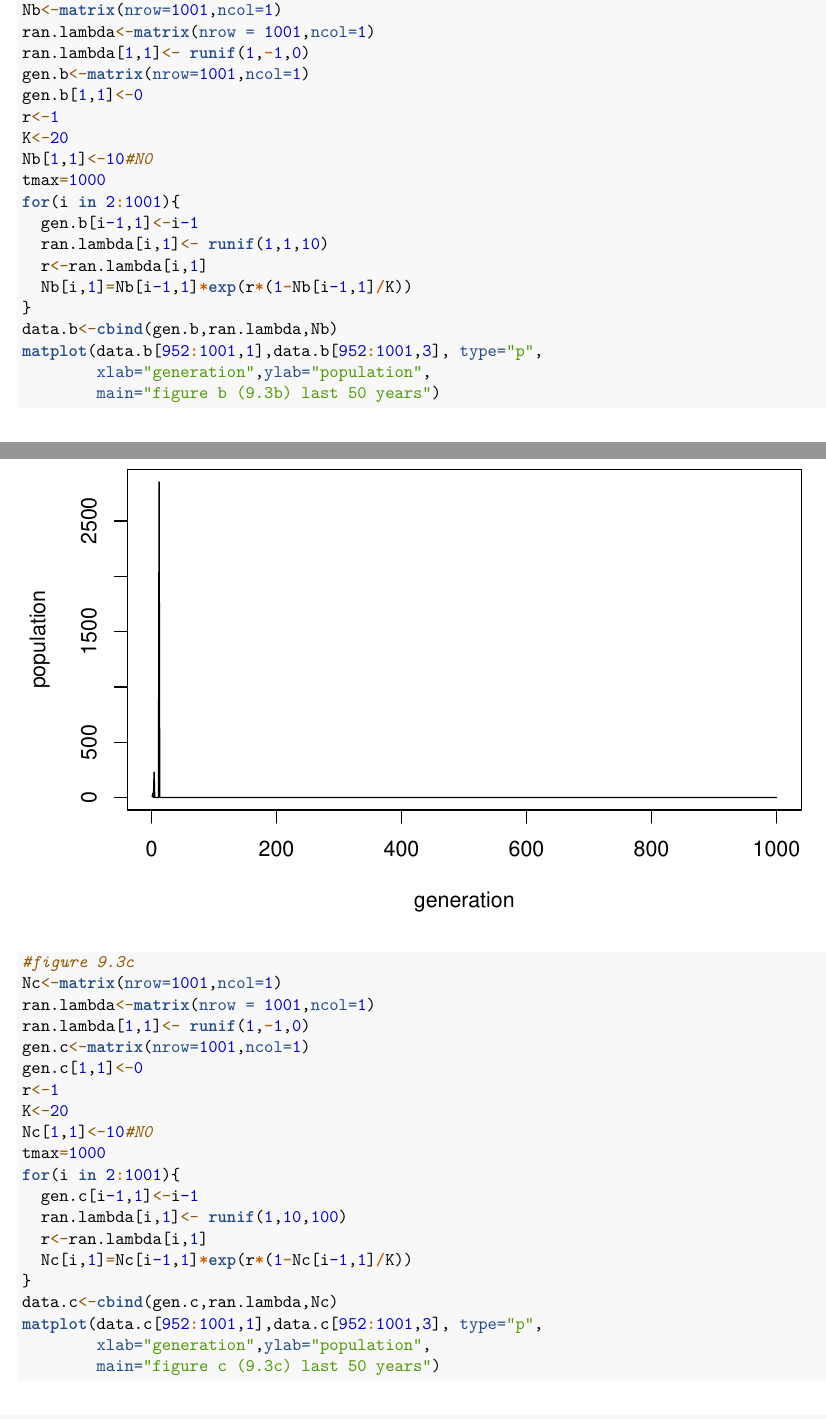
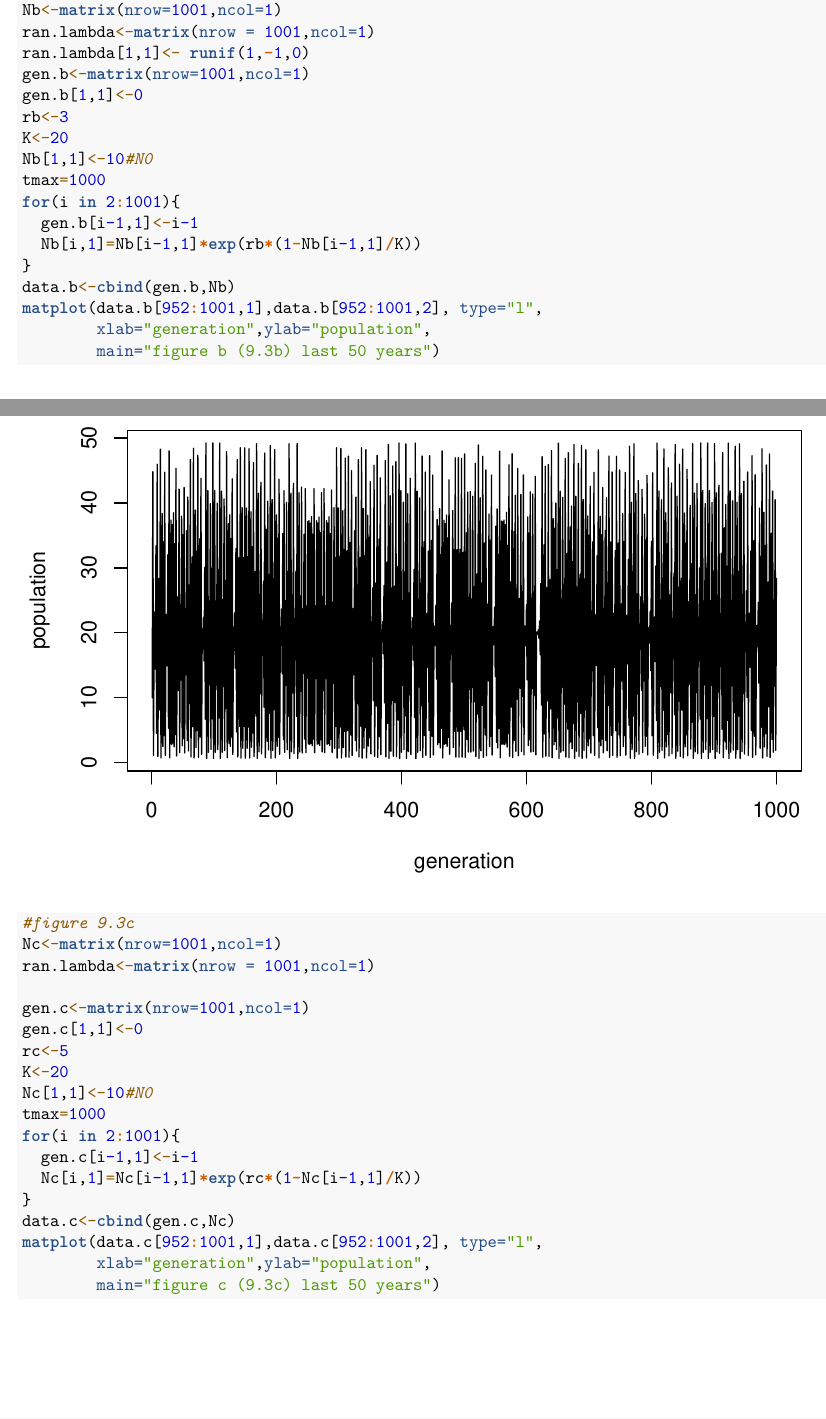
Before and after one commit to Senkichi/Modeling, an R Markdown document (TBL_5_Exercise.Rmd): two parts of pages 17 and 19 of 21, joined at a grey line, cut so that both start at the same text. Rendered offline with R 4.5, knitr and Pandoc, then LaTeX, with nearby package versions.

Commit message:
Simplified the code for 7

```diff
--- a/TBL_5_Exercise.Rmd
+++ b/TBL_5_Exercise.Rmd
@@ -378,17 +374,15 @@ ran.lambda<-matrix(nrow = 1001,ncol=1)
 ran.lambda[1,1]<- runif(1,-1,0)
 gen.b<-matrix(nrow=1001,ncol=1)
 gen.b[1,1]<-0
-r<-1
+rb<-3
 K<-20
 Nb[1,1]<-10#N0
 tmax=1000
 for(i in 2:1001){
   gen.b[i-1,1]<-i-1
-  ran.lambda[i,1]<- runif(1,1,10)
-  r<-ran.lambda[i,1]
-  Nb[i,1]=Nb[i-1,1]*exp(r*(1-Nb[i-1,1]/K))
+  Nb[i,1]=Nb[i-1,1]*exp(rb*(1-Nb[i-1,1]/K))
 }
-data.b<-cbind(gen.b,ran.lambda,Nb)
-matplot(data.b[952:1001,1],data.b[952:1001,3], type="p",
+data.b<-cbind(gen.b,Nb)
+matplot(data.b[952:1001,1],data.b[952:1001,2], type="l",
         xlab="generation",ylab="population",
         main="figure b (9.3b) last 50 years")
@@ -400,20 +394,18 @@ matplot(data.b[,1],data.b[,3], type="l",
 #figure 9.3c
 Nc<-matrix(nrow=1001,ncol=1)
 ran.lambda<-matrix(nrow = 1001,ncol=1)
-ran.lambda[1,1]<- runif(1,-1,0)
+
 gen.c<-matrix(nrow=1001,ncol=1)
 gen.c[1,1]<-0
-r<-1
+rc<-5
 K<-20
 Nc[1,1]<-10#N0
 tmax=1000
 for(i in 2:1001){
   gen.c[i-1,1]<-i-1
-  ran.lambda[i,1]<- runif(1,10,100)
-  r<-ran.lambda[i,1]
-  Nc[i,1]=Nc[i-1,1]*exp(r*(1-Nc[i-1,1]/K))
+  Nc[i,1]=Nc[i-1,1]*exp(rc*(1-Nc[i-1,1]/K))
 }
-data.c<-cbind(gen.c,ran.lambda,Nc)
-matplot(data.c[952:1001,1],data.c[952:1001,3], type="p",
+data.c<-cbind(gen.c,Nc)
+matplot(data.c[952:1001,1],data.c[952:1001,2], type="l",
         xlab="generation",ylab="population",
         main="figure c (9.3c) last 50 years")
```
Also changed, not shown: TBL_5_Exercise.Rmd (14 more changed lines).
